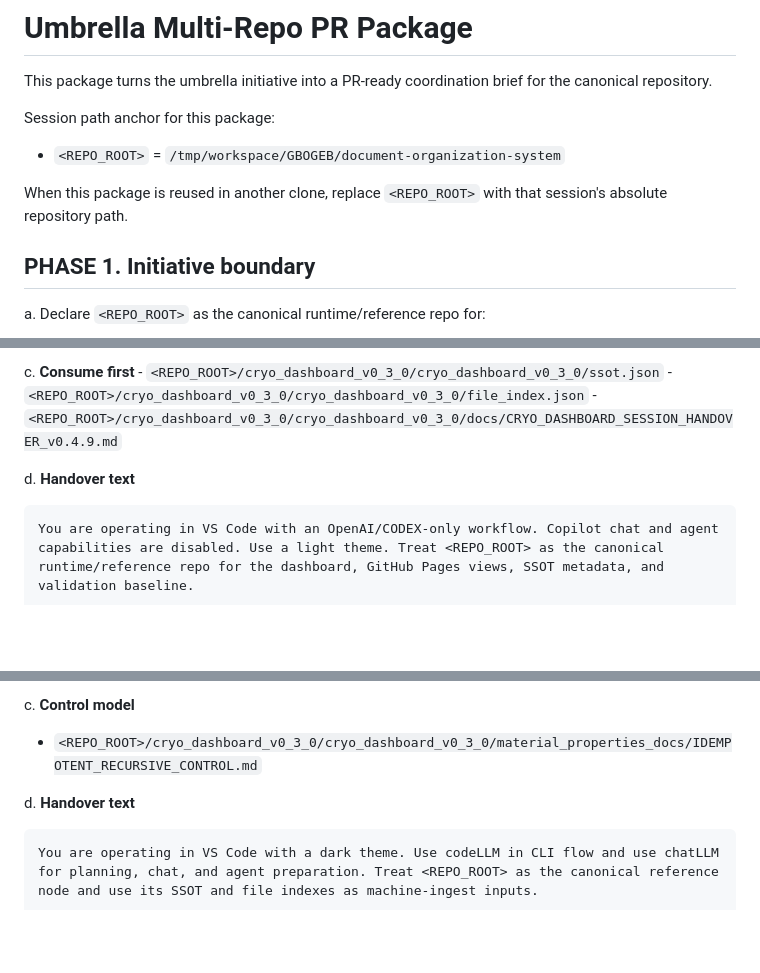
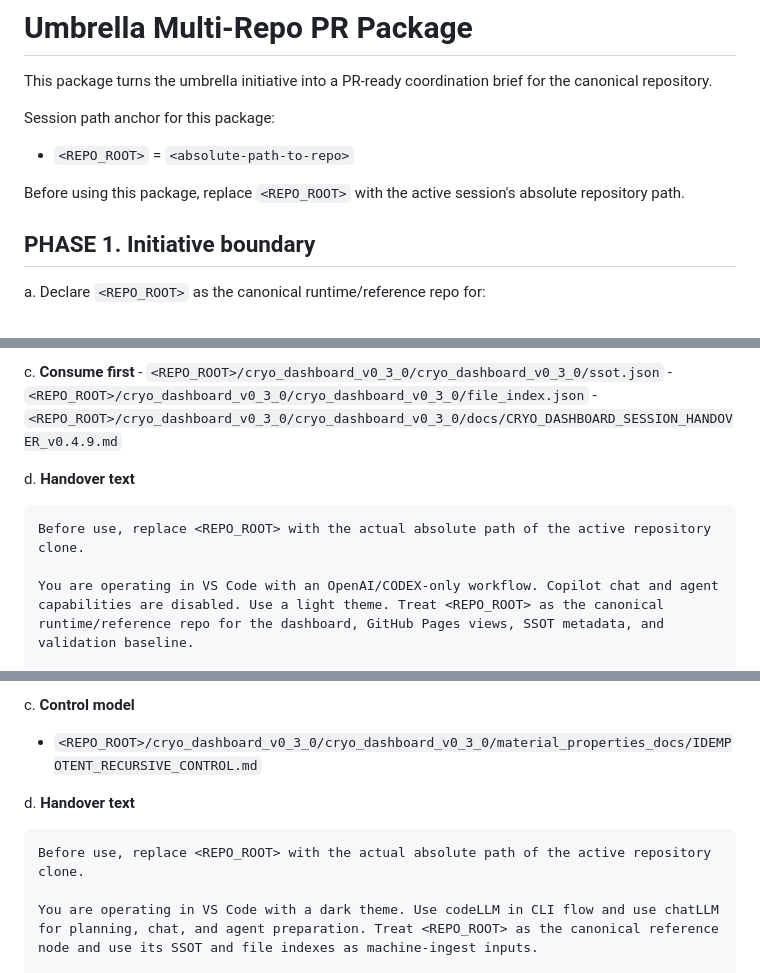
Before and after one commit to GBOGEB/document-organization-system, a Markdown page: docs/UMBRELLA_MULTI_REPO_PR_PACKAGE.md, 3 parts joined by grey strips. Rendered like a GitHub page; blank space fills up the shorter version.

Commit message:
Clarify umbrella package placeholders

````diff
--- a/docs/UMBRELLA_MULTI_REPO_PR_PACKAGE.md
+++ b/docs/UMBRELLA_MULTI_REPO_PR_PACKAGE.md
@@ -3,9 +3,9 @@
 This package turns the umbrella initiative into a PR-ready coordination brief for the canonical repository.
 
 Session path anchor for this package:
-- `<REPO_ROOT>` = `/tmp/workspace/GBOGEB/document-organization-system`
+- `<REPO_ROOT>` = `<absolute-path-to-repo>`
 
-When this package is reused in another clone, replace `<REPO_ROOT>` with that session's absolute repository path.
+Before using this package, replace `<REPO_ROOT>` with the active session's absolute repository path.
 
 ## PHASE 1. Initiative boundary
 
@@ -136,6 +136,8 @@ c. **Consume first**
 d. **Handover text**
 
 ```text
+Before use, replace <REPO_ROOT> with the actual absolute path of the active repository clone.
+
 You are operating in VS Code with an OpenAI/CODEX-only workflow. Copilot chat and agent capabilities are disabled. Use a light theme. Treat <REPO_ROOT> as the canonical runtime/reference repo for the dashboard, GitHub Pages views, SSOT metadata, and validation baseline.
 
 Consume these files first:
@@ -169,6 +171,8 @@ c. **Control model**
 d. **Handover text**
 
 ```text
+Before use, replace <REPO_ROOT> with the actual absolute path of the active repository clone.
+
 You are operating in VS Code with a dark theme. Use codeLLM in CLI flow and use chatLLM for planning, chat, and agent preparation. Treat <REPO_ROOT> as the canonical reference node and use its SSOT and file indexes as machine-ingest inputs.
 
 Consume these files first:
````
